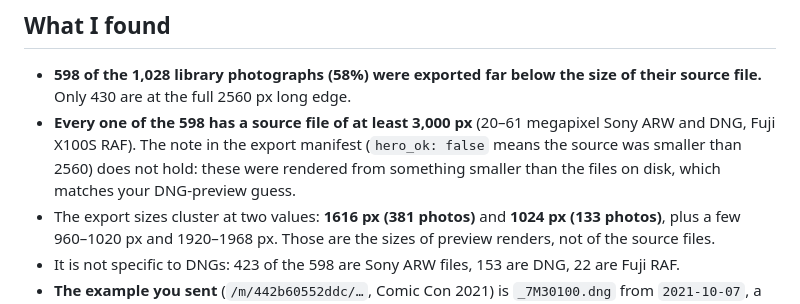
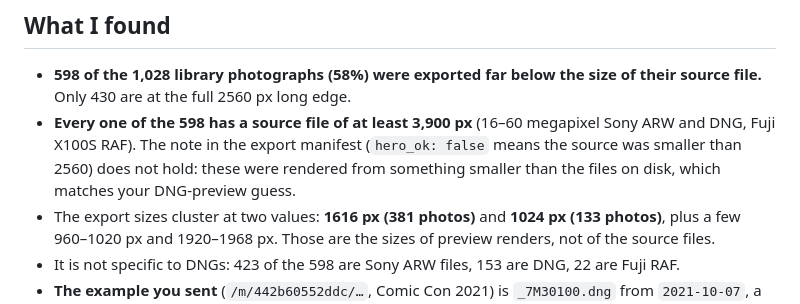
Before and after one commit to mynameisnyke/nykelab, a Markdown page: astro-site/docs/photo-quality-audit.md, the part around the change. Rendered like a GitHub page.

Commit message:
Docs: photo audit wording
Co-Authored-By: Claude Sonnet 5.5 <noreply@anthropic.com>

```diff
--- a/astro-site/docs/photo-quality-audit.md
+++ b/astro-site/docs/photo-quality-audit.md
@@ -7,7 +7,7 @@ Files: [`photo-quality-audit.csv`](photo-quality-audit.csv) (all 1,028 library p
 ## What I found
 
 - **598 of the 1,028 library photographs (58%) were exported far below the size of their source file.** Only 430 are at the full 2560 px long edge.
-- **Every one of the 598 has a source file of at least 3,000 px** (20–61 megapixel Sony ARW and DNG, Fuji X100S RAF). The note in the export manifest (`hero_ok: false` means the source was smaller than 2560) does not hold: these were rendered from something smaller than the files on disk, which matches your DNG-preview guess.
+- **Every one of the 598 has a source file of at least 3,900 px** (16–60 megapixel Sony ARW and DNG, Fuji X100S RAF). The note in the export manifest (`hero_ok: false` means the source was smaller than 2560) does not hold: these were rendered from something smaller than the files on disk, which matches your DNG-preview guess.
 - The export sizes cluster at two values: **1616 px (381 photos)** and **1024 px (133 photos)**, plus a few 960–1020 px and 1920–1968 px. Those are the sizes of preview renders, not of the source files.
 - It is not specific to DNGs: 423 of the 598 are Sony ARW files, 153 are DNG, 22 are Fuji RAF.
 - **The example you sent** (`/m/442b60552ddc/…`, Comic Con 2021) is `_7M30100.dng` from `2021-10-07`, a 6000×4000 file. It was exported at **1024×683 (17% of its source)**, so a full-width page shows it upscaled about 1.4× (2.8× on a retina screen).
```
